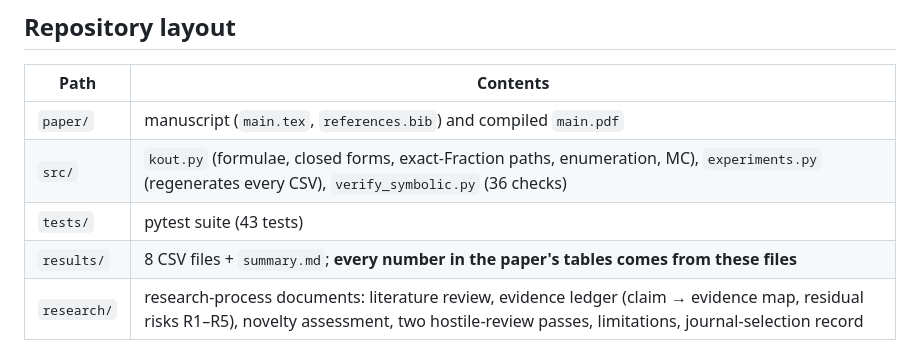
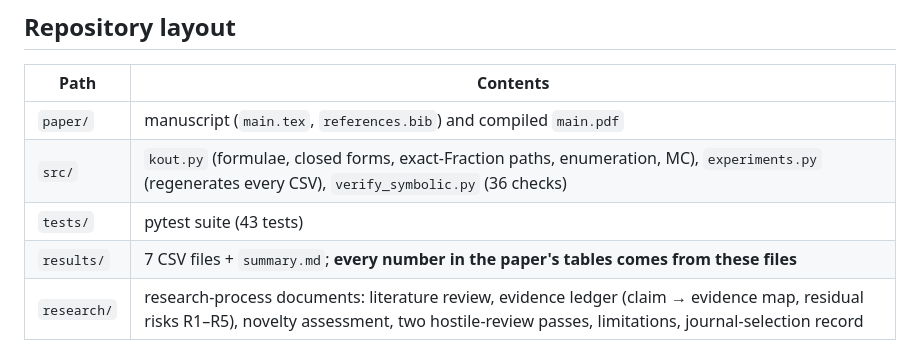
Before and after one commit to rajveersinh-is-dev/kout-local-structure, a Markdown page: README.md, the part around the change. GitHub-like rendering.

Commit message:
Fix counts of results files in README: 7 CSVs plus summary.md

```diff
--- a/README.md
+++ b/README.md
@@ -78,7 +78,7 @@ LaTeX toolchain works).
 | `paper/` | manuscript (`main.tex`, `references.bib`) and compiled `main.pdf` |
 | `src/` | `kout.py` (formulae, closed forms, exact-Fraction paths, enumeration, MC), `experiments.py` (regenerates every CSV), `verify_symbolic.py` (36 checks) |
 | `tests/` | pytest suite (43 tests) |
-| `results/` | 8 CSV files + `summary.md`; **every number in the paper's tables comes from these files** |
+| `results/` | 7 CSV files + `summary.md`; **every number in the paper's tables comes from these files** |
 | `research/` | research-process documents: literature review, evidence ledger (claim → evidence map, residual risks R1–R5), novelty assessment, two hostile-review passes, limitations, journal-selection record |
 
 ## Data provenance and licence
```
